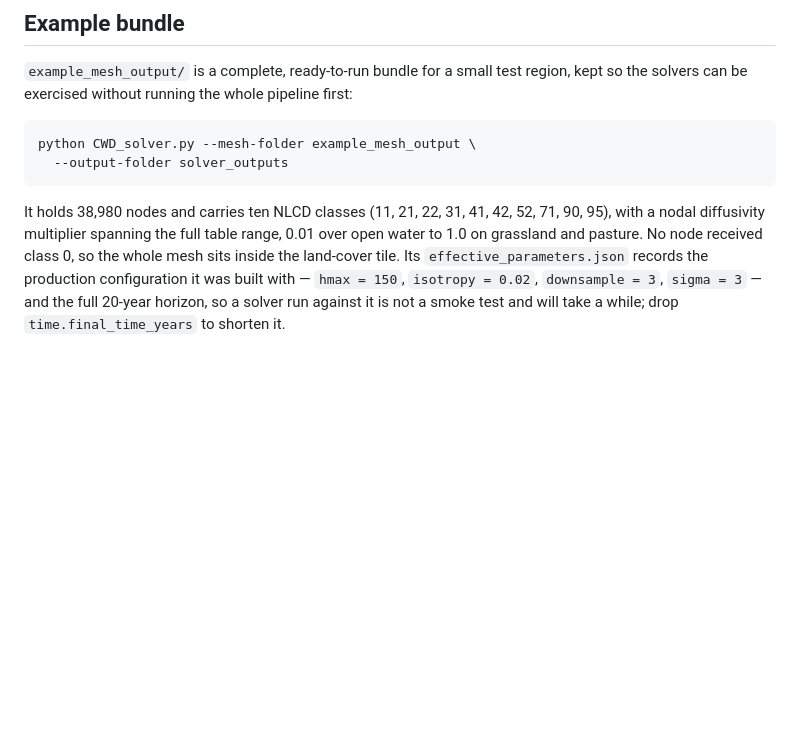
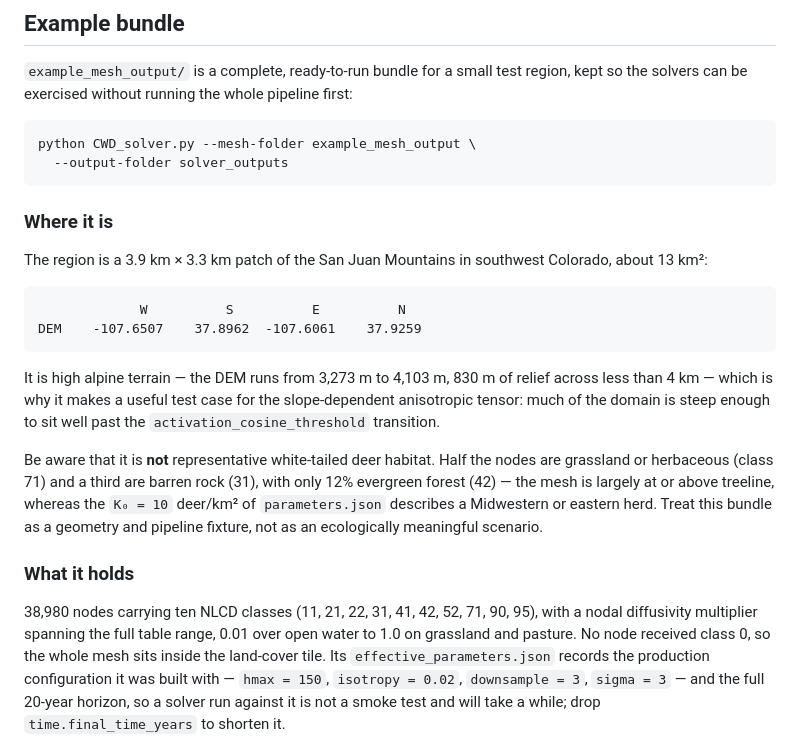
Before and after one commit to gflanagin/Reaction-Diffusion-Solvers, a Markdown page: FEM(NEW with Optimal Control)/README_mesh_generation.md, the part around the change. Drawn GitHub-style; blank space fills up the shorter version.

````diff
--- a/FEM(NEW with Optimal Control)/README_mesh_generation.md
+++ b/FEM(NEW with Optimal Control)/README_mesh_generation.md
@@ -390,10 +390,34 @@ python CWD_solver.py --mesh-folder example_mesh_output \
   --output-folder solver_outputs
 ```
 
-It holds 38,980 nodes and carries ten NLCD classes (11, 21, 22, 31, 41, 42, 52,
-71, 90, 95), with a nodal diffusivity multiplier spanning the full table range,
-0.01 over open water to 1.0 on grassland and pasture. No node received class 0,
-so the whole mesh sits inside the land-cover tile. Its
+### Where it is
+
+The region is a 3.9 km × 3.3 km patch of the San Juan Mountains in southwest
+Colorado, about 13 km²:
+
+```
+             W          S          E          N
+DEM    -107.6507    37.8962  -107.6061    37.9259
+```
+
+It is high alpine terrain — the DEM runs from 3,273 m to 4,103 m, 830 m of
+relief across less than 4 km — which is why it makes a useful test case for the
+slope-dependent anisotropic tensor: much of the domain is steep enough to sit
+well past the `activation_cosine_threshold` transition.
+
+Be aware that it is **not** representative white-tailed deer habitat. Half the
+nodes are grassland or herbaceous (class 71) and a third are barren rock (31),
+with only 12% evergreen forest (42) — the mesh is largely at or above treeline,
+whereas the `K₀ = 10` deer/km² of `parameters.json` describes a Midwestern or
+eastern herd. Treat this bundle as a geometry and pipeline fixture, not as an
+ecologically meaningful scenario.
+
+### What it holds
+
+38,980 nodes carrying ten NLCD classes (11, 21, 22, 31, 41, 42, 52, 71, 90,
+95), with a nodal diffusivity multiplier spanning the full table range, 0.01
+over open water to 1.0 on grassland and pasture. No node received class 0, so
+the whole mesh sits inside the land-cover tile. Its
 `effective_parameters.json` records the production configuration it was built
 with — `hmax = 150`, `isotropy = 0.02`, `downsample = 3`, `sigma = 3` — and the
 full 20-year horizon, so a solver run against it is not a smoke test and will
````
